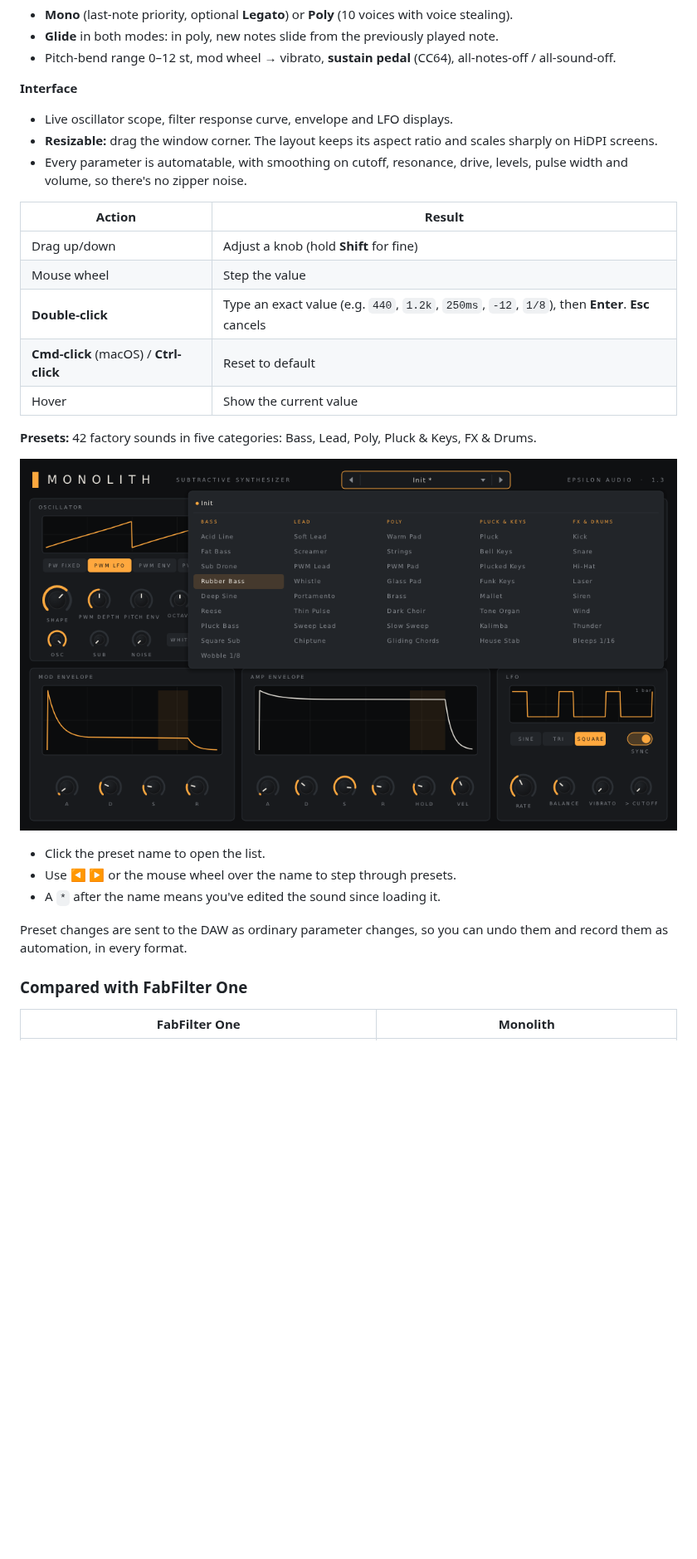
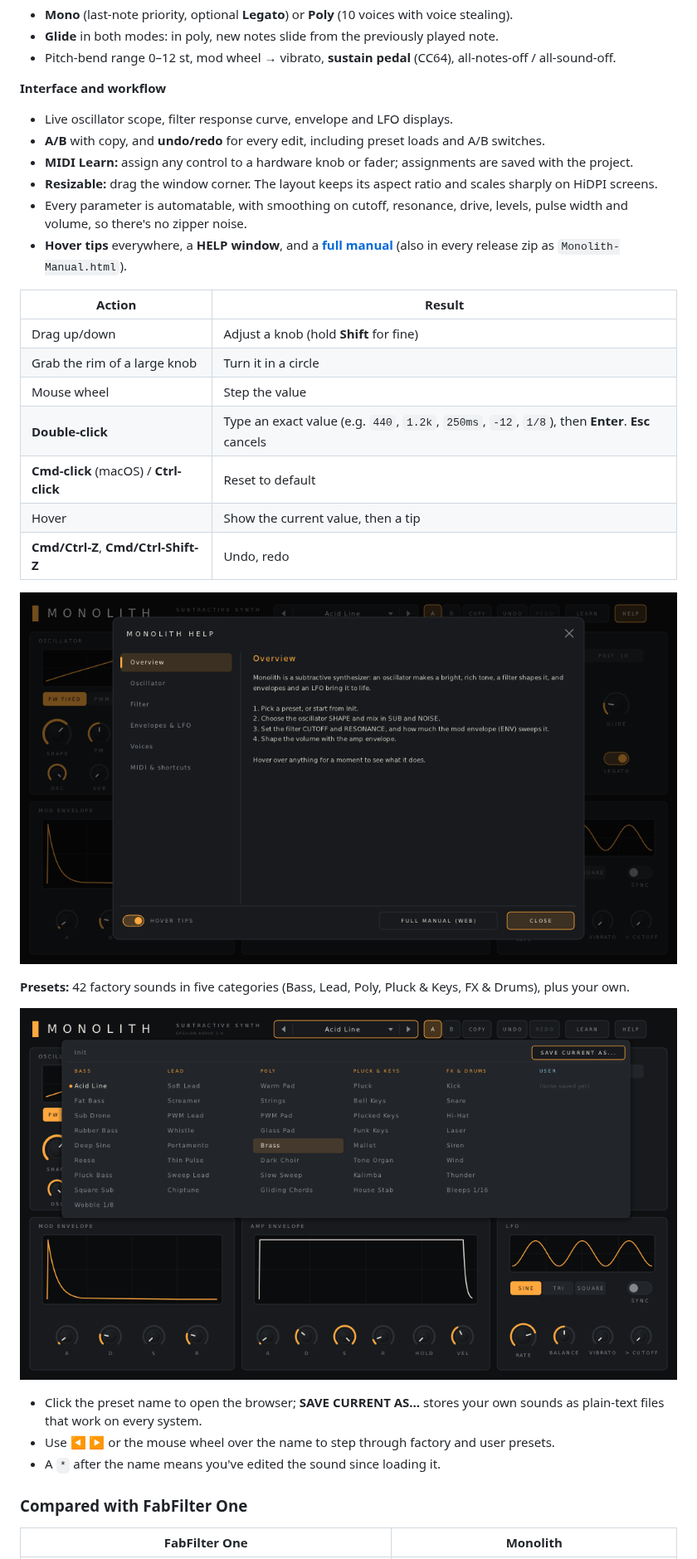
Before and after one commit to natehouk/monolith, a Markdown page: README.md, the part around one of its changes. Shown at 83% size. Rendered like a GitHub page; pictures changed too: screenshot-help.png (added), screenshot-presets.png; blank space fills up the shorter version.

```diff
--- a/README.md
+++ b/README.md
@@ -88,28 +88,33 @@ xattr -dr com.apple.quarantine ~/Library/Audio/Plug-Ins/*/Monolith*
 - **Glide** in both modes: in poly, new notes slide from the previously played note.
 - Pitch-bend range 0–12 st, mod wheel → vibrato, **sustain pedal** (CC64), all-notes-off / all-sound-off.
 
-**Interface**
+**Interface and workflow**
 - Live oscillator scope, filter response curve, envelope and LFO displays.
+- **A/B** with copy, and **undo/redo** for every edit, including preset loads and A/B switches.
+- **MIDI Learn:** assign any control to a hardware knob or fader; assignments are saved with the project.
 - **Resizable:** drag the window corner. The layout keeps its aspect ratio and scales sharply on HiDPI screens.
 - Every parameter is automatable, with smoothing on cutoff, resonance, drive, levels, pulse width and volume, so there's no zipper noise.
+- **Hover tips** everywhere, a **HELP window**, and a **[full manual](docs/MANUAL.md)** (also in every release zip as `Monolith-Manual.html`).
 
 | Action | Result |
 |---|---|
 | Drag up/down | Adjust a knob (hold **Shift** for fine) |
+| Grab the rim of a large knob | Turn it in a circle |
 | Mouse wheel | Step the value |
 | **Double-click** | Type an exact value (e.g. `440`, `1.2k`, `250ms`, `-12`, `1/8`), then **Enter**. **Esc** cancels |
 | **Cmd-click** (macOS) / **Ctrl-click** | Reset to default |
-| Hover | Show the current value |
+| Hover | Show the current value, then a tip |
+| **Cmd/Ctrl-Z**, **Cmd/Ctrl-Shift-Z** | Undo, redo |
 
-**Presets:** 42 factory sounds in five categories: Bass, Lead, Poly, Pluck & Keys, FX & Drums.
+![Help](screenshot-help.png)
+
+**Presets:** 42 factory sounds in five categories (Bass, Lead, Poly, Pluck & Keys, FX & Drums), plus your own.
 
 ![Preset menu](screenshot-presets.png)
 
-- Click the preset name to open the list.
-- Use **◀ ▶** or the mouse wheel over the name to step through presets.
+- Click the preset name to open the browser; **SAVE CURRENT AS…** stores your own sounds as plain-text files that work on every system.
+- Use **◀ ▶** or the mouse wheel over the name to step through factory and user presets.
 - A `*` after the name means you've edited the sound since loading it.
-
-Preset changes are sent to the DAW as ordinary parameter changes, so you can undo them and record them as automation, in every format.
 
 ### Compared with FabFilter One
 
```
Also changed, not shown: other parts of README.md (+15 -8 lines), docs/MANUAL.md (added, +273 -0 lines), screenshot.png, 10 other files.
